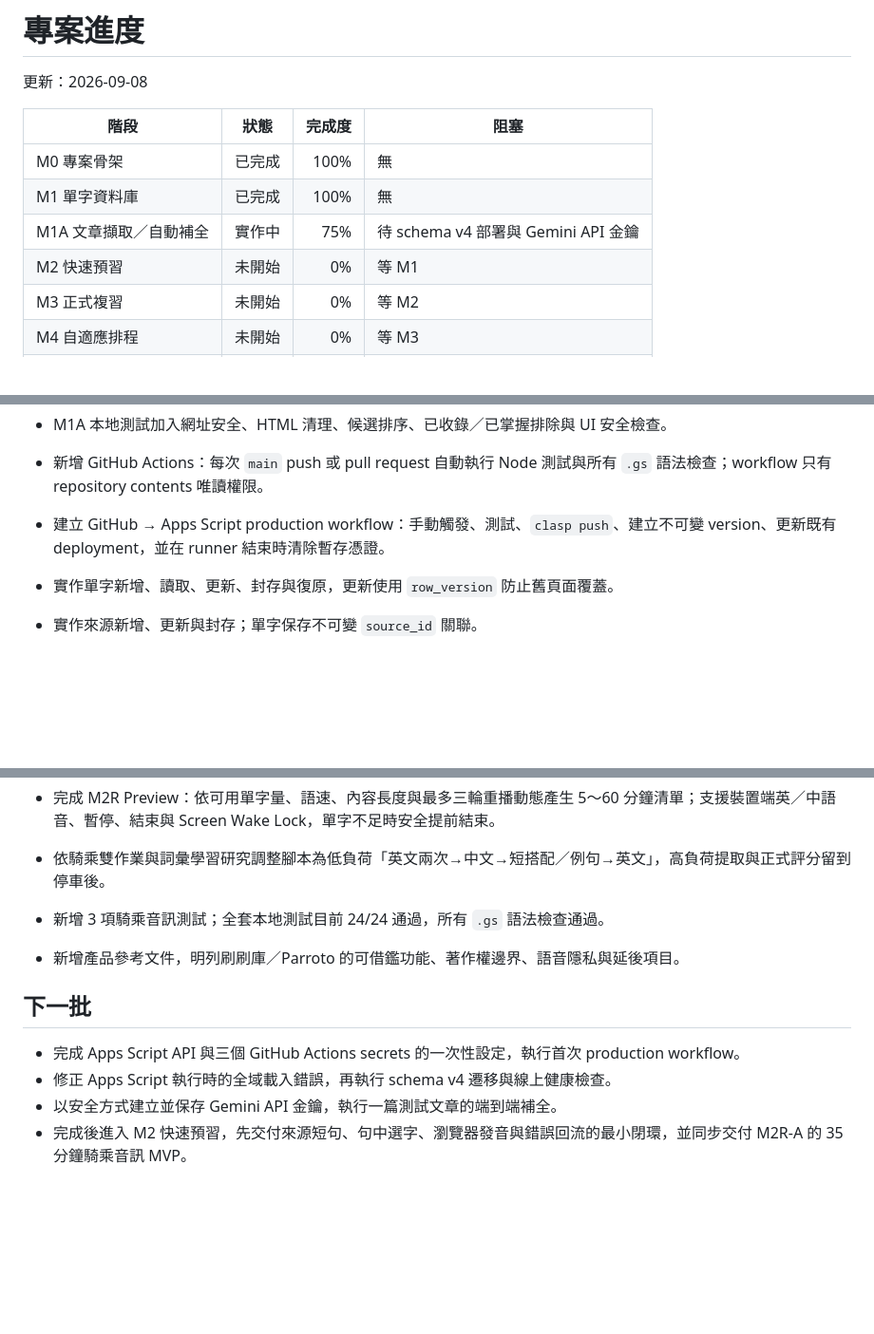
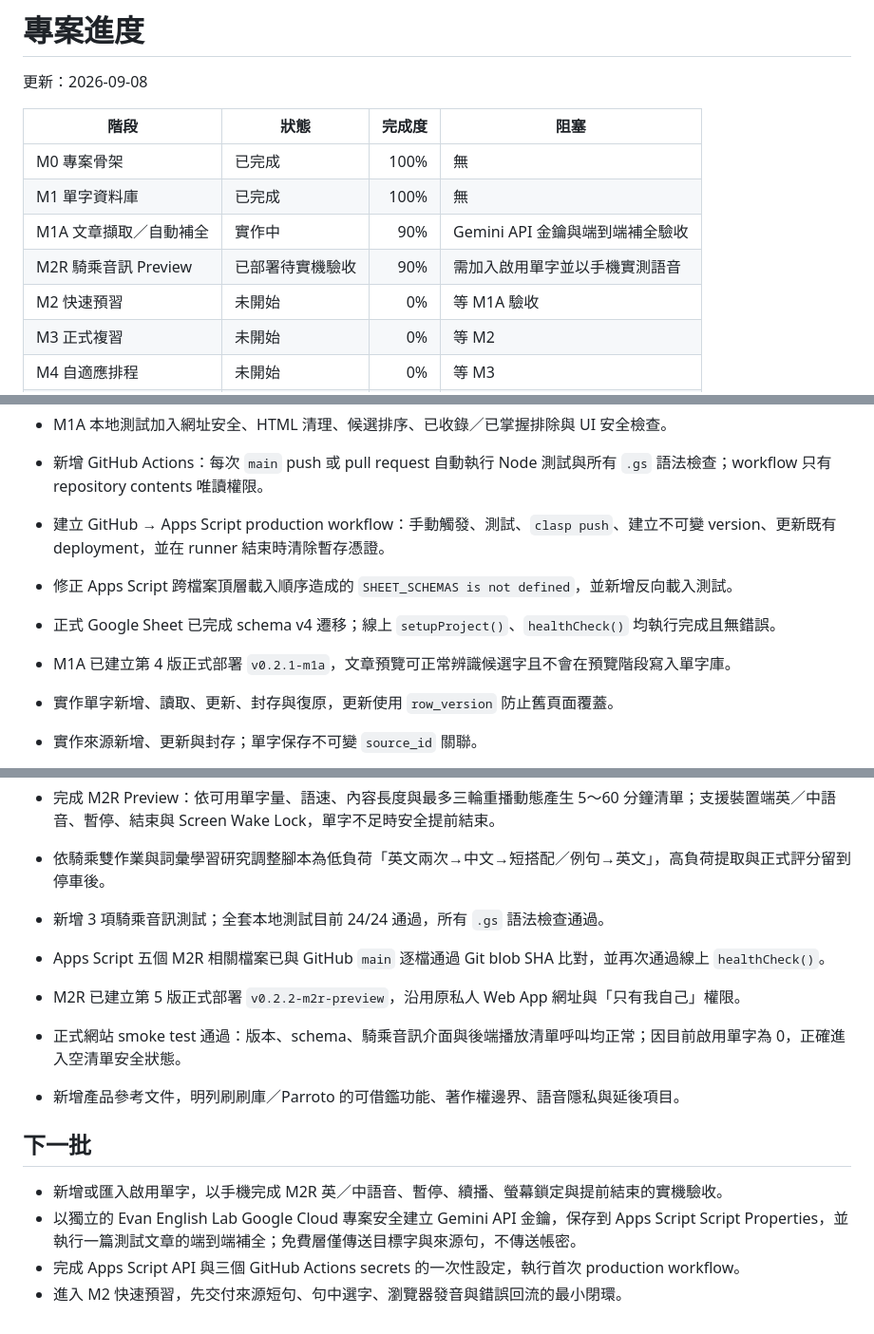
Before and after one commit to LDream-L/Evan-english-lab, a Markdown page: docs/status.md, 3 parts joined by grey strips. Shown at 95% size. Rendered like a GitHub page; blank space fills up the shorter version.

Commit message:
docs: record M2R production deployment

```diff
--- a/docs/status.md
+++ b/docs/status.md
@@ -6,8 +6,9 @@
 |---|---|---:|---|
 | M0 專案骨架 | 已完成 | 100% | 無 |
 | M1 單字資料庫 | 已完成 | 100% | 無 |
-| M1A 文章擷取／自動補全 | 實作中 | 75% | 待 schema v4 部署與 Gemini API 金鑰 |
-| M2 快速預習 | 未開始 | 0% | 等 M1 |
+| M1A 文章擷取／自動補全 | 實作中 | 90% | Gemini API 金鑰與端到端補全驗收 |
+| M2R 騎乘音訊 Preview | 已部署待實機驗收 | 90% | 需加入啟用單字並以手機實測語音 |
+| M2 快速預習 | 未開始 | 0% | 等 M1A 驗收 |
 | M3 正式複習 | 未開始 | 0% | 等 M2 |
 | M4 自適應排程 | 未開始 | 0% | 等 M3 |
 | M5 Dashboard | 未開始 | 0% | 等 M4 |
@@ -27,6 +28,9 @@
 - M1A 本地測試加入網址安全、HTML 清理、候選排序、已收錄／已掌握排除與 UI 安全檢查。
 - 新增 GitHub Actions：每次 `main` push 或 pull request 自動執行 Node 測試與所有 `.gs` 語法檢查；workflow 只有 repository contents 唯讀權限。
 - 建立 GitHub → Apps Script production workflow：手動觸發、測試、`clasp push`、建立不可變 version、更新既有 deployment，並在 runner 結束時清除暫存憑證。
+- 修正 Apps Script 跨檔案頂層載入順序造成的 `SHEET_SCHEMAS is not defined`，並新增反向載入測試。
+- 正式 Google Sheet 已完成 schema v4 遷移；線上 `setupProject()`、`healthCheck()` 均執行完成且無錯誤。
+- M1A 已建立第 4 版正式部署 `v0.2.1-m1a`，文章預覽可正常辨識候選字且不會在預覽階段寫入單字庫。
 
 - 實作單字新增、讀取、更新、封存與復原，更新使用 `row_version` 防止舊頁面覆蓋。
 - 實作來源新增、更新與封存；單字保存不可變 `source_id` 關聯。
@@ -57,11 +61,14 @@
 - 完成 M2R Preview：依可用單字量、語速、內容長度與最多三輪重播動態產生 5～60 分鐘清單；支援裝置端英／中語音、暫停、結束與 Screen Wake Lock，單字不足時安全提前結束。
 - 依騎乘雙作業與詞彙學習研究調整腳本為低負荷「英文兩次→中文→短搭配／例句→英文」，高負荷提取與正式評分留到停車後。
 - 新增 3 項騎乘音訊測試；全套本地測試目前 24/24 通過，所有 `.gs` 語法檢查通過。
+- Apps Script 五個 M2R 相關檔案已與 GitHub `main` 逐檔通過 Git blob SHA 比對，並再次通過線上 `healthCheck()`。
+- M2R 已建立第 5 版正式部署 `v0.2.2-m2r-preview`，沿用原私人 Web App 網址與「只有我自己」權限。
+- 正式網站 smoke test 通過：版本、schema、騎乘音訊介面與後端播放清單呼叫均正常；因目前啟用單字為 0，正確進入空清單安全狀態。
 - 新增產品參考文件，明列刷刷庫／Parroto 的可借鑑功能、著作權邊界、語音隱私與延後項目。
 
 ## 下一批
 
+- 新增或匯入啟用單字，以手機完成 M2R 英／中語音、暫停、續播、螢幕鎖定與提前結束的實機驗收。
+- 以獨立的 Evan English Lab Google Cloud 專案安全建立 Gemini API 金鑰，保存到 Apps Script Script Properties，並執行一篇測試文章的端到端補全；免費層僅傳送目標字與來源句，不傳送帳密。
 - 完成 Apps Script API 與三個 GitHub Actions secrets 的一次性設定，執行首次 production workflow。
-- 修正 Apps Script 執行時的全域載入錯誤，再執行 schema v4 遷移與線上健康檢查。
-- 以安全方式建立並保存 Gemini API 金鑰，執行一篇測試文章的端到端補全。
-- 完成後進入 M2 快速預習，先交付來源短句、句中選字、瀏覽器發音與錯誤回流的最小閉環，並同步交付 M2R-A 的 35 分鐘騎乘音訊 MVP。
+- 進入 M2 快速預習，先交付來源短句、句中選字、瀏覽器發音與錯誤回流的最小閉環。
```
